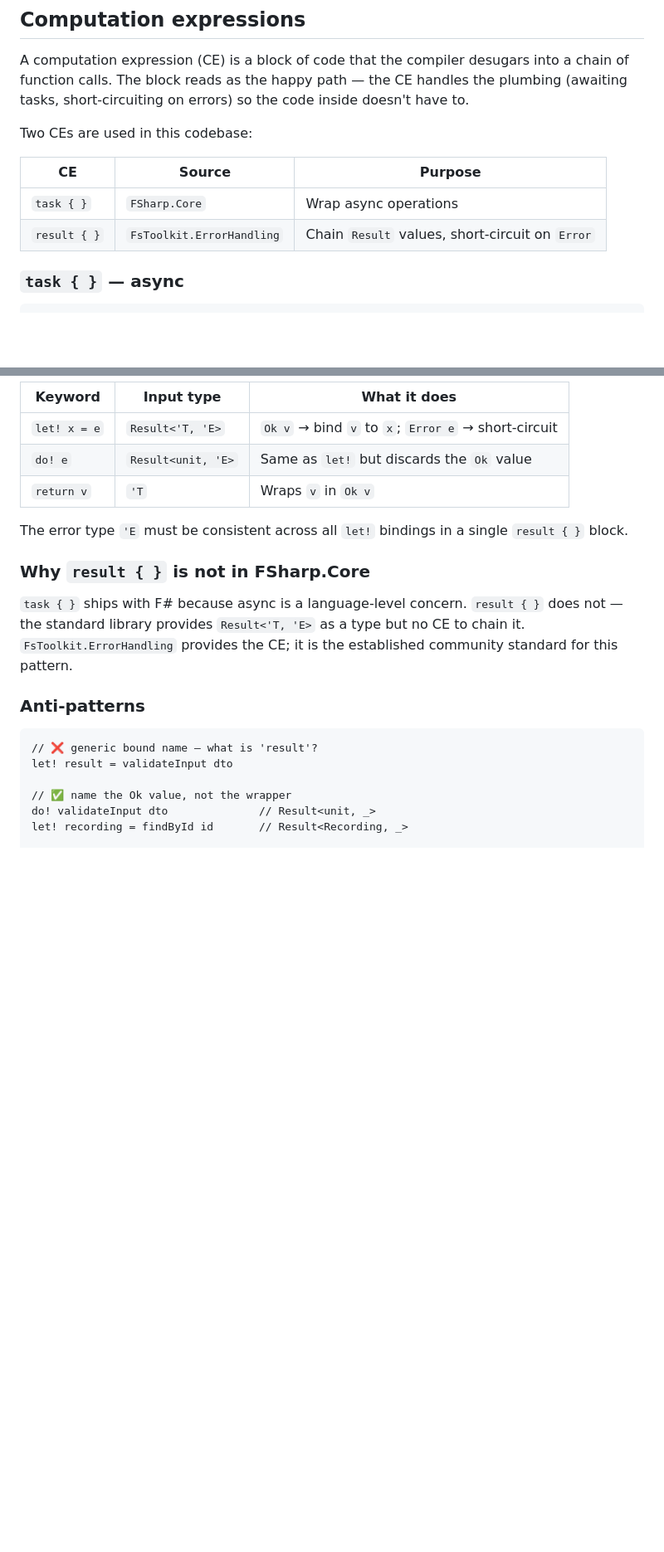
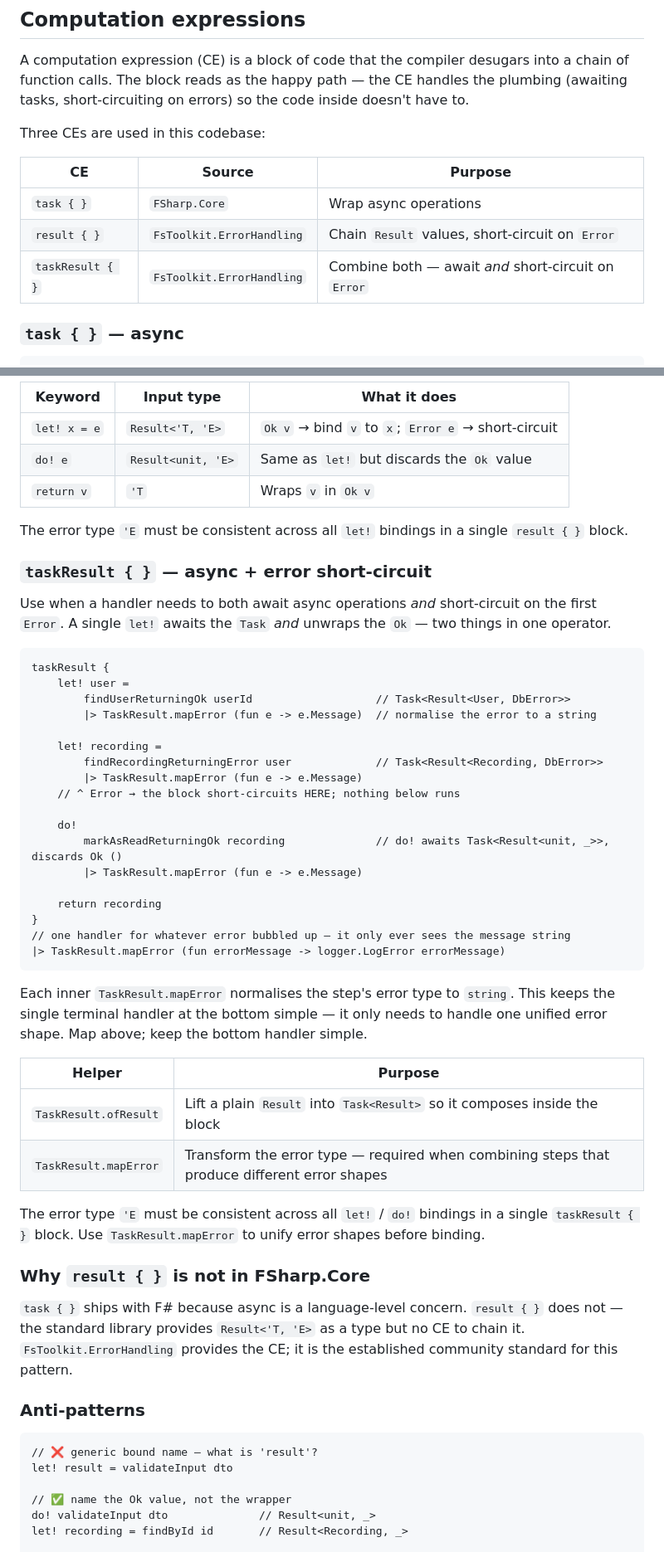
Before and after one commit to michaelkargl/osaHealth, a Markdown page: docs/coding-guidelines-fsharp.md, 2 parts joined by grey strips. Shown at 83% size. GitHub-like rendering; blank space fills up the shorter version.

Commit message:
docs: document taskResult and domain branding in cqrs layer

````diff
--- a/docs/coding-guidelines-fsharp.md
+++ b/docs/coding-guidelines-fsharp.md
@@ -149,12 +172,13 @@ Do not throw or catch exceptions inside domain or application service code. Retu
 
 A computation expression (CE) is a block of code that the compiler desugars into a chain of function calls. The block reads as the happy path — the CE handles the plumbing (awaiting tasks, short-circuiting on errors) so the code inside doesn't have to.
 
-Two CEs are used in this codebase:
+Three CEs are used in this codebase:
 
 | CE | Source | Purpose |
 |---|---|---|
 | `task { }` | `FSharp.Core` | Wrap async operations |
 | `result { }` | `FsToolkit.ErrorHandling` | Chain `Result` values, short-circuit on `Error` |
+| `taskResult { }` | `FsToolkit.ErrorHandling` | Combine both — await *and* short-circuit on `Error` |
 
 ### `task { }` — async
 
@@ -195,6 +219,40 @@ result {
 
 The error type `'E` must be consistent across all `let!` bindings in a single `result { }` block.
 
+### `taskResult { }` — async + error short-circuit
+
+Use when a handler needs to both await async operations *and* short-circuit on the first `Error`. A single `let!` awaits the `Task` *and* unwraps the `Ok` — two things in one operator.
+
+```fsharp
+taskResult {
+    let! user =
+        findUserReturningOk userId                   // Task<Result<User, DbError>>
+        |> TaskResult.mapError (fun e -> e.Message)  // normalise the error to a string
+
+    let! recording =
+        findRecordingReturningError user             // Task<Result<Recording, DbError>>
+        |> TaskResult.mapError (fun e -> e.Message)
+    // ^ Error → the block short-circuits HERE; nothing below runs
+
+    do!
+        markAsReadReturningOk recording              // do! awaits Task<Result<unit, _>>, discards Ok ()
+        |> TaskResult.mapError (fun e -> e.Message)
+
+    return recording
+}
+// one handler for whatever error bubbled up — it only ever sees the message string
+|> TaskResult.mapError (fun errorMessage -> logger.LogError errorMessage)
+```
+
+Each inner `TaskResult.mapError` normalises the step's error type to `string`. This keeps the single terminal handler at the bottom simple — it only needs to handle one unified error shape. Map above; keep the bottom handler simple.
+
+| Helper | Purpose |
+|---|---|
+| `TaskResult.ofResult` | Lift a plain `Result` into `Task<Result>` so it composes inside the block |
+| `TaskResult.mapError` | Transform the error type — required when combining steps that produce different error shapes |
+
+The error type `'E` must be consistent across all `let!` / `do!` bindings in a single `taskResult { }` block. Use `TaskResult.mapError` to unify error shapes before binding.
+
 ### Why `result { }` is not in FSharp.Core
 
 `task { }` ships with F# because async is a language-level concern. `result { }` does not — the standard library provides `Result<'T, 'E>` as a type but no CE to chain it. `FsToolkit.ErrorHandling` provides the CE; it is the established community standard for this pattern.
````
Also changed, not shown: other parts of docs/coding-guidelines-fsharp.md (+25 -2 lines), docs/onion-architecture.md (+1 -1 lines).
